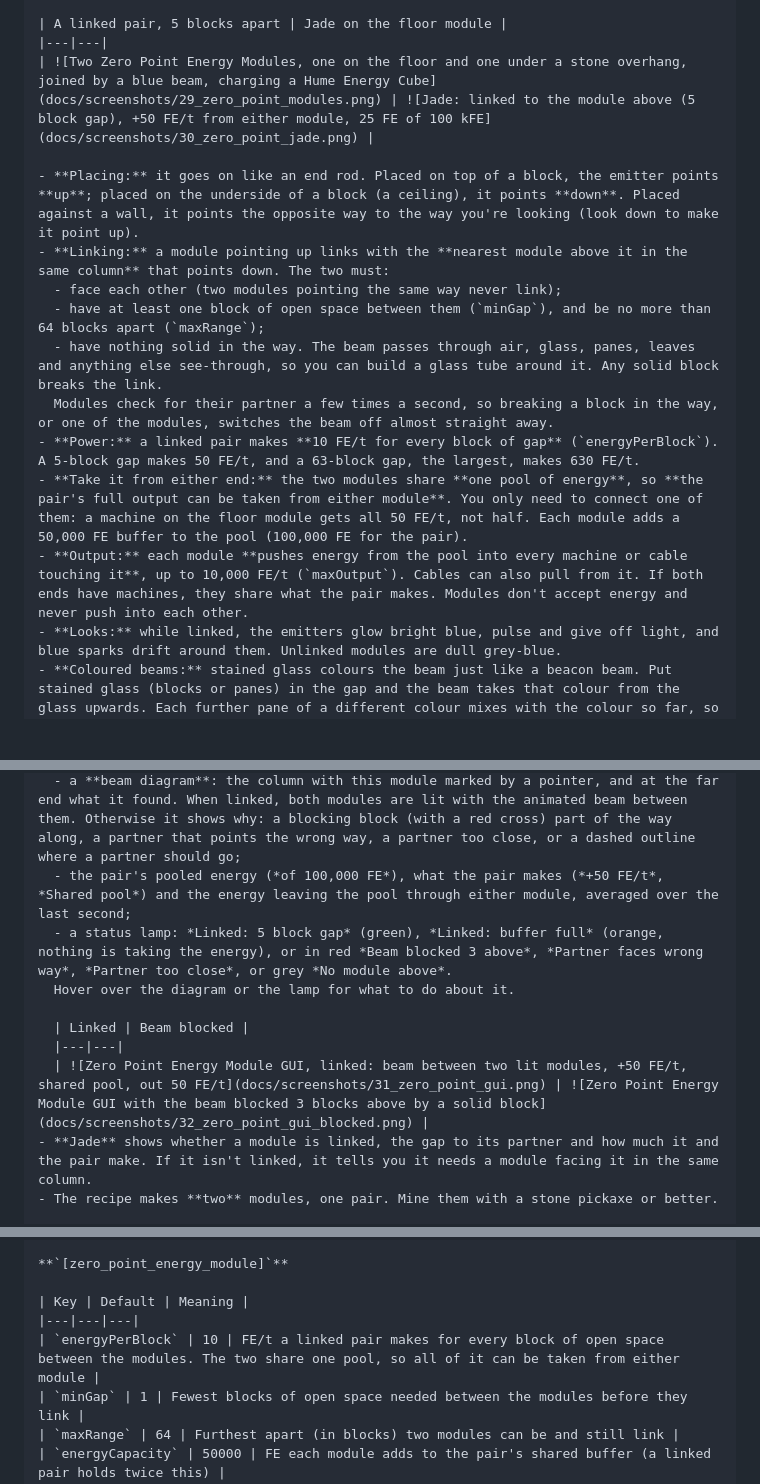
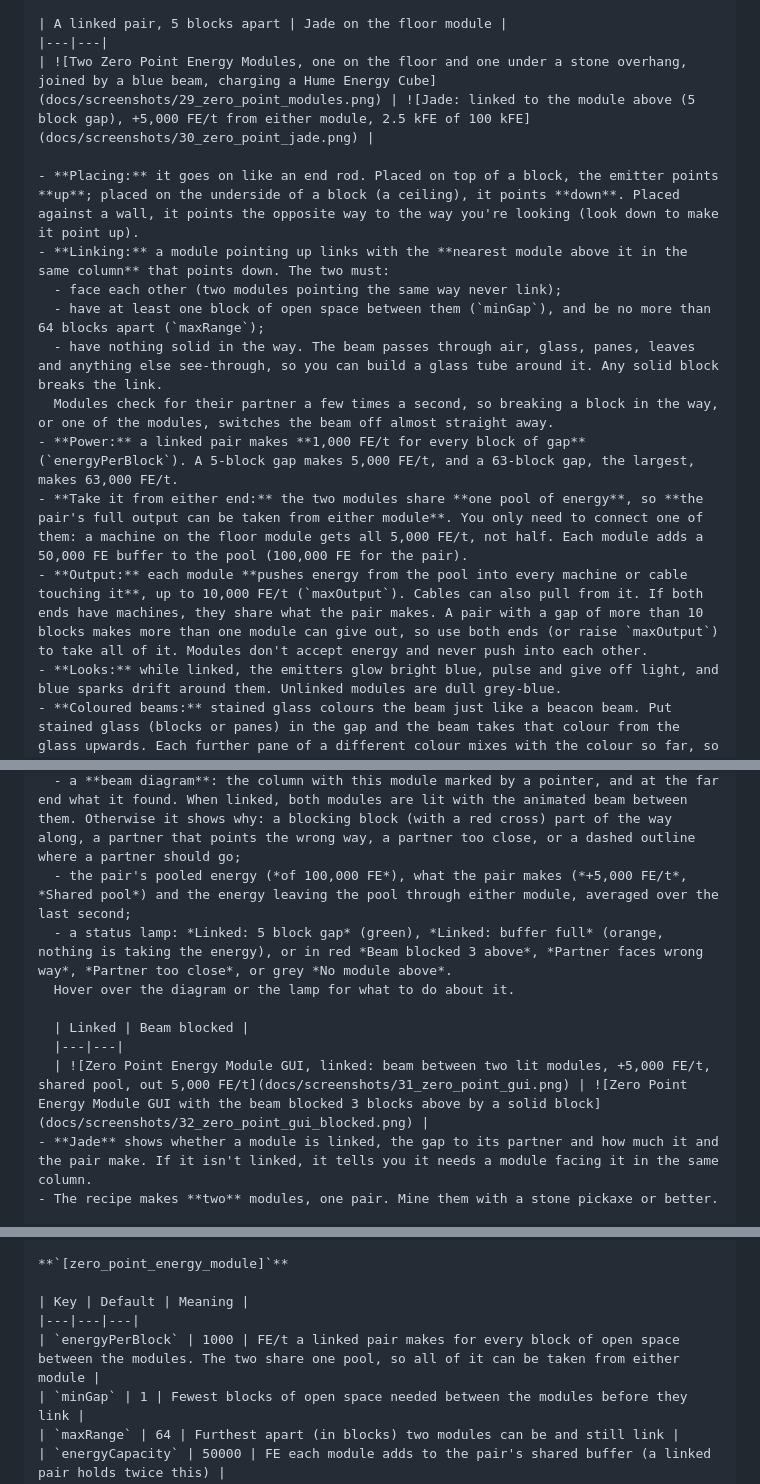
Before and after one commit to JAX3/Barely-Functional-Contraptions, a Markdown page: README.md, 3 parts joined by grey strips. Rendered like a GitHub page; blank space fills up the shorter version.

Commit message:
Update the Zero Point docs and screenshots for 1,000 FE/t per block
Matches the new energyPerBlock default: the config description's example,
the README numbers and config table, and the GUI and Jade screenshots.

Co-Authored-By: Claude Opus 5.5 <noreply@anthropic.com>
Claude-Session: https://claude.ai/code/session_012iurxobutw9xMP3SqHHLFE

```diff
--- a/README.md
+++ b/README.md
@@ -282,7 +282,7 @@ A generator that comes in pairs. Put one module on the floor and another on the
 
 | A linked pair, 5 blocks apart | Jade on the floor module |
 |---|---|
-| ![Two Zero Point Energy Modules, one on the floor and one under a stone overhang, joined by a blue beam, charging a Hume Energy Cube](docs/screenshots/29_zero_point_modules.png) | ![Jade: linked to the module above (5 block gap), +50 FE/t from either module, 25 FE of 100 kFE](docs/screenshots/30_zero_point_jade.png) |
+| ![Two Zero Point Energy Modules, one on the floor and one under a stone overhang, joined by a blue beam, charging a Hume Energy Cube](docs/screenshots/29_zero_point_modules.png) | ![Jade: linked to the module above (5 block gap), +5,000 FE/t from either module, 2.5 kFE of 100 kFE](docs/screenshots/30_zero_point_jade.png) |
 
 - **Placing:** it goes on like an end rod. Placed on top of a block, the emitter points **up**; placed on the underside of a block (a ceiling), it points **down**. Placed against a wall, it points the opposite way to the way you're looking (look down to make it point up).
 - **Linking:** a module pointing up links with the **nearest module above it in the same column** that points down. The two must:
@@ -290,9 +290,9 @@ A generator that comes in pairs. Put one module on the floor and another on the
   - have at least one block of open space between them (`minGap`), and be no more than 64 blocks apart (`maxRange`);
   - have nothing solid in the way. The beam passes through air, glass, panes, leaves and anything else see-through, so you can build a glass tube around it. Any solid block breaks the link.
   Modules check for their partner a few times a second, so breaking a block in the way, or one of the modules, switches the beam off almost straight away.
-- **Power:** a linked pair makes **10 FE/t for every block of gap** (`energyPerBlock`). A 5-block gap makes 50 FE/t, and a 63-block gap, the largest, makes 630 FE/t.
-- **Take it from either end:** the two modules share **one pool of energy**, so **the pair's full output can be taken from either module**. You only need to connect one of them: a machine on the floor module gets all 50 FE/t, not half. Each module adds a 50,000 FE buffer to the pool (100,000 FE for the pair).
-- **Output:** each module **pushes energy from the pool into every machine or cable touching it**, up to 10,000 FE/t (`maxOutput`). Cables can also pull from it. If both ends have machines, they share what the pair makes. Modules don't accept energy and never push into each other.
+- **Power:** a linked pair makes **1,000 FE/t for every block of gap** (`energyPerBlock`). A 5-block gap makes 5,000 FE/t, and a 63-block gap, the largest, makes 63,000 FE/t.
+- **Take it from either end:** the two modules share **one pool of energy**, so **the pair's full output can be taken from either module**. You only need to connect one of them: a machine on the floor module gets all 5,000 FE/t, not half. Each module adds a 50,000 FE buffer to the pool (100,000 FE for the pair).
+- **Output:** each module **pushes energy from the pool into every machine or cable touching it**, up to 10,000 FE/t (`maxOutput`). Cables can also pull from it. If both ends have machines, they share what the pair makes. A pair with a gap of more than 10 blocks makes more than one module can give out, so use both ends (or raise `maxOutput`) to take all of it. Modules don't accept energy and never push into each other.
 - **Looks:** while linked, the emitters glow bright blue, pulse and give off light, and blue sparks drift around them. Unlinked modules are dull grey-blue.
 - **Coloured beams:** stained glass colours the beam just like a beacon beam. Put stained glass (blocks or panes) in the gap and the beam takes that colour from the glass upwards. Each further pane of a different colour mixes with the colour so far, so red then yellow gives orange. Glass of the same colour in a row changes nothing. The colour is only for looks: the power is the same.
 
@@ -300,13 +300,13 @@ A generator that comes in pairs. Put one module on the floor and another on the
 - **GUI:** right-click a module to open it. It's in the same slate style as the other machines:
   - an energy gauge for the pair's shared pool;
   - a **beam diagram**: the column with this module marked by a pointer, and at the far end what it found. When linked, both modules are lit with the animated beam between them. Otherwise it shows why: a blocking block (with a red cross) part of the way along, a partner that points the wrong way, a partner too close, or a dashed outline where a partner should go;
-  - the pair's pooled energy (*of 100,000 FE*), what the pair makes (*+50 FE/t*, *Shared pool*) and the energy leaving the pool through either module, averaged over the last second;
+  - the pair's pooled energy (*of 100,000 FE*), what the pair makes (*+5,000 FE/t*, *Shared pool*) and the energy leaving the pool through either module, averaged over the last second;
   - a status lamp: *Linked: 5 block gap* (green), *Linked: buffer full* (orange, nothing is taking the energy), or in red *Beam blocked 3 above*, *Partner faces wrong way*, *Partner too close*, or grey *No module above*.
   Hover over the diagram or the lamp for what to do about it.
 
   | Linked | Beam blocked |
   |---|---|
-  | ![Zero Point Energy Module GUI, linked: beam between two lit modules, +50 FE/t, shared pool, out 50 FE/t](docs/screenshots/31_zero_point_gui.png) | ![Zero Point Energy Module GUI with the beam blocked 3 blocks above by a solid block](docs/screenshots/32_zero_point_gui_blocked.png) |
+  | ![Zero Point Energy Module GUI, linked: beam between two lit modules, +5,000 FE/t, shared pool, out 5,000 FE/t](docs/screenshots/31_zero_point_gui.png) | ![Zero Point Energy Module GUI with the beam blocked 3 blocks above by a solid block](docs/screenshots/32_zero_point_gui_blocked.png) |
 - **Jade** shows whether a module is linked, the gap to its partner and how much it and the pair make. If it isn't linked, it tells you it needs a module facing it in the same column.
 - The recipe makes **two** modules, one pair. Mine them with a stone pickaxe or better.
 
@@ -470,7 +470,7 @@ Changes to `waterPerSecond` and `capacity` apply to reservoirs that are already
 
 | Key | Default | Meaning |
 |---|---|---|
-| `energyPerBlock` | 10 | FE/t a linked pair makes for every block of open space between the modules. The two share one pool, so all of it can be taken from either module |
+| `energyPerBlock` | 1000 | FE/t a linked pair makes for every block of open space between the modules. The two share one pool, so all of it can be taken from either module |
 | `minGap` | 1 | Fewest blocks of open space needed between the modules before they link |
 | `maxRange` | 64 | Furthest apart (in blocks) two modules can be and still link |
 | `energyCapacity` | 50000 | FE each module adds to the pair's shared buffer (a linked pair holds twice this) |
```
Also changed, not shown: TESTING.md (+2 -2 lines), docs/screenshots/29_zero_point_modules.png, docs/screenshots/30_zero_point_jade.png, docs/screenshots/31_zero_point_gui.png, docs/screenshots/32_zero_point_gui_blocked.png, docs/screenshots/33_zero_point_beam_top.png, docs/screenshots/34_zero_point_coloured_beam.png, 1 other file.
